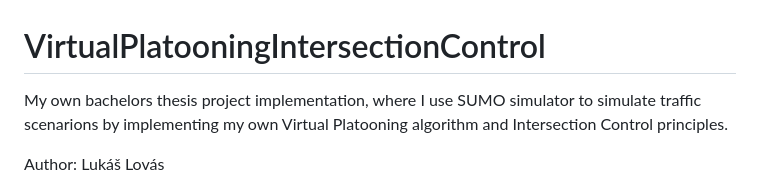
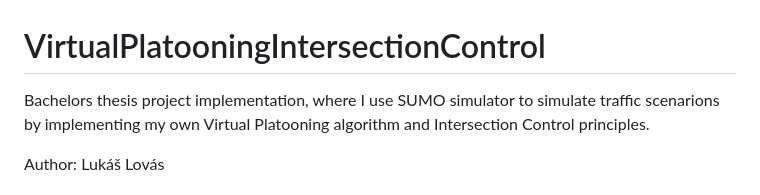
Before and after one commit to LukasLovas/VirtualPlatooningIntersectionControl, a Markdown page: README.md, the part around the change. Drawn GitHub-style.

```diff
--- a/README.md
+++ b/README.md
@@ -1,6 +1,6 @@
 # VirtualPlatooningIntersectionControl
 
-My own bachelors thesis project implementation, where I use SUMO simulator to simulate traffic scenarions by implementing my own Virtual Platooning algorithm and Intersection Control principles.
+Bachelors thesis project implementation, where I use SUMO simulator to simulate traffic scenarions by implementing my own Virtual Platooning algorithm and Intersection Control principles.
 
 Author: Lukáš Lovás
 
```
